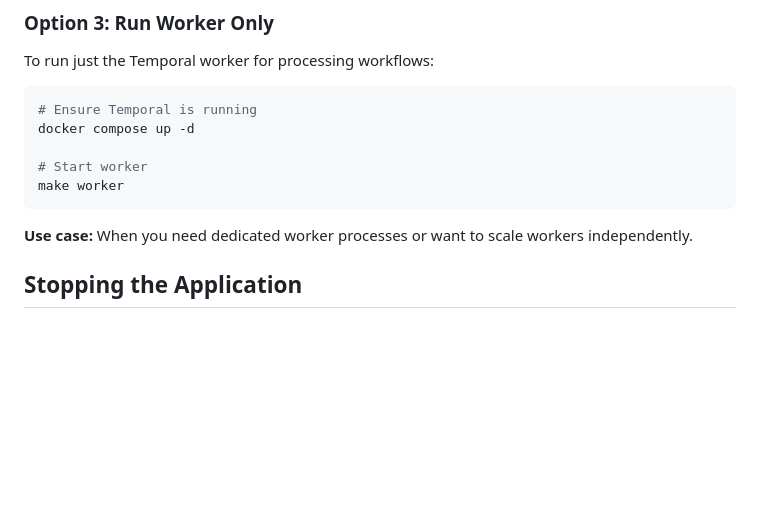
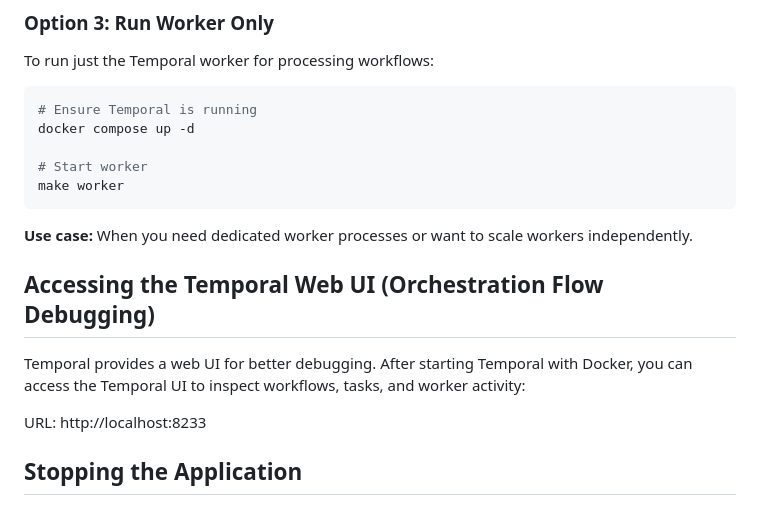
Before and after one commit to buonnguwaaa/Remote-Patient-Monitoring, a Markdown page: Backend/README.md, the part around the change. GitHub-like rendering; blank space fills up the shorter version.

Commit message:
[KAN-31]: Update README

````diff
--- a/Backend/README.md
+++ b/Backend/README.md
@@ -61,6 +61,11 @@ make worker
 ```
 
 **Use case:** When you need dedicated worker processes or want to scale workers independently.
+
+## Accessing the Temporal Web UI (Orchestration Flow Debugging)
+Temporal provides a web UI for better debugging. After starting Temporal with Docker, you can access the Temporal UI to inspect workflows, tasks, and worker activity:
+
+URL: http://localhost:8233
 
 ## Stopping the Application
 
````
